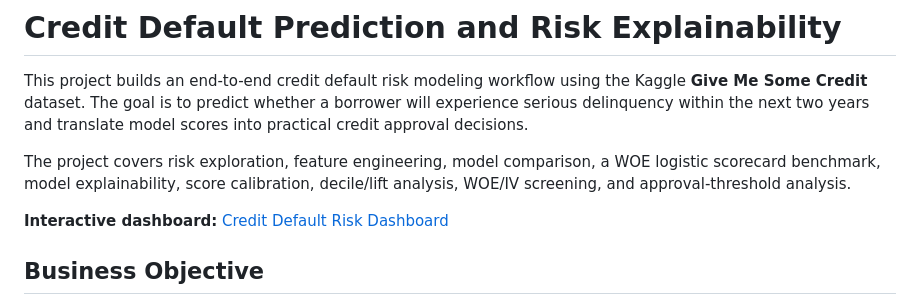
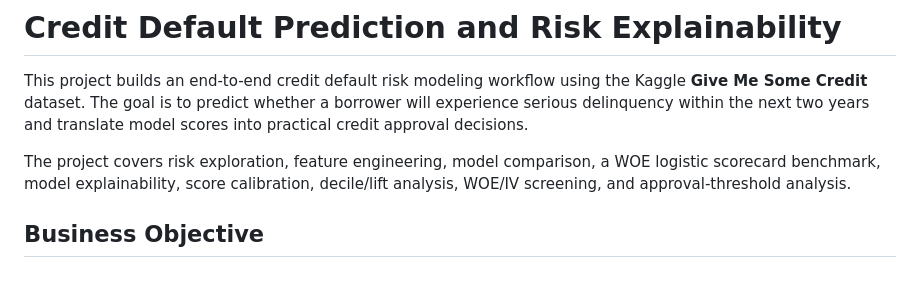
Before and after one commit to wuxiaoyuan11/credit-default-risk, a Markdown page: README.md, the part around the change. GitHub-like rendering; blank space fills up the shorter version.

Commit message:
Remove unavailable dashboard link

```diff
--- a/README.md
+++ b/README.md
@@ -3,8 +3,6 @@
 This project builds an end-to-end credit default risk modeling workflow using the Kaggle **Give Me Some Credit** dataset. The goal is to predict whether a borrower will experience serious delinquency within the next two years and translate model scores into practical credit approval decisions.
 
 The project covers risk exploration, feature engineering, model comparison, a WOE logistic scorecard benchmark, model explainability, score calibration, decile/lift analysis, WOE/IV screening, and approval-threshold analysis.
-
-**Interactive dashboard:** [Credit Default Risk Dashboard](https://credit-default-risk-3hhnmuynvxyr4z5yamarft.streamlit.app/)
 
 ## Business Objective
 
```
